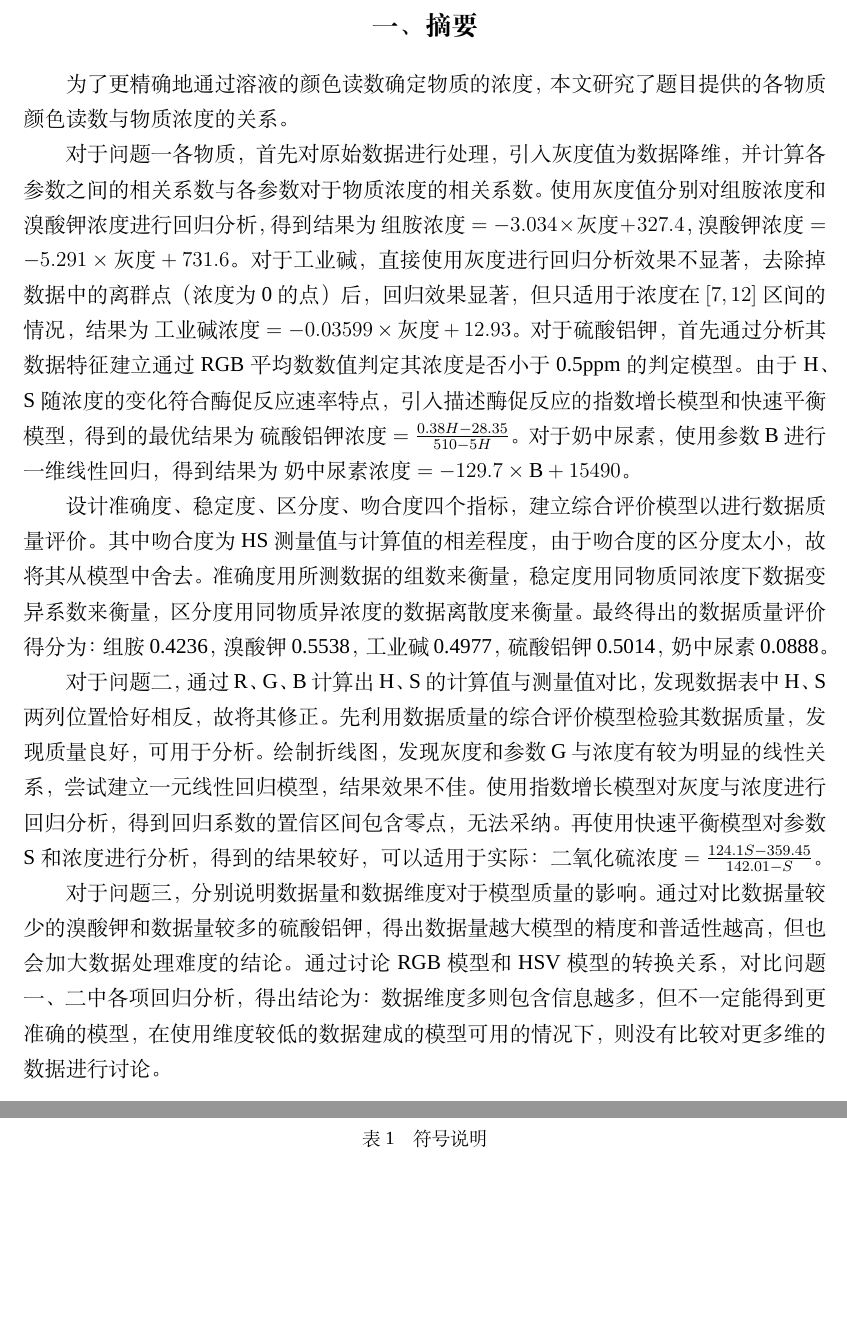
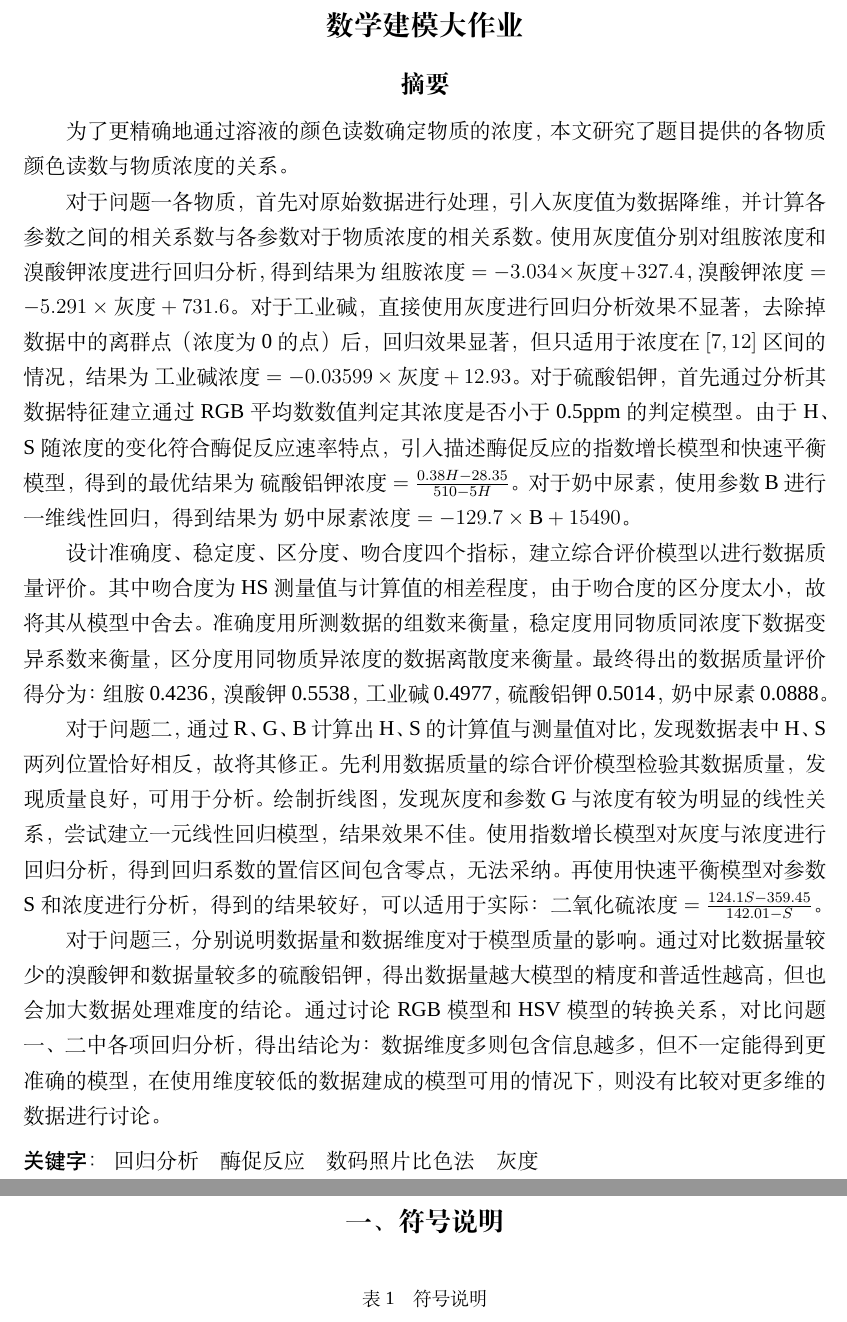
Before and after one commit to yuanjingsong/MCM_Homework, a LaTeX thesis (Paper.tex, which reads Chapters/摘要.tex): two parts of pages 1 and 2 of 26, joined at a grey line, cut at the place of the change, the shorter picture padded with empty space. Compiled offline with XeLaTeX; a missing font is replaced by an installed copy or a similar font.

Commit message:
modify abstrct enviornment and add keywords

```diff
--- a/Chapters/摘要.tex
+++ b/Chapters/摘要.tex
@@ -1,4 +1,4 @@
-\section{摘要}
+\begin{abstract}
 
 为了更精确地通过溶液的颜色读数确定物质的浓度，本文研究了题目提供的各物质颜色读数与物质浓度的关系。
 
@@ -27,3 +27,6 @@ $\text{溴酸钾浓度}=-5.291\times \text{灰度}+731.6$。
 通过对比数据量较少的溴酸钾和数据量较多的硫酸铝钾，得出数据量越大模型的精度和普适性越高，但也会加大数据处理难度的结论。
 通过讨论RGB模型和HSV模型的转换关系，对比问题一、二中各项回归分析，
 得出结论为：数据维度多则包含信息越多，但不一定能得到更准确的模型，在使用维度较低的数据建成的模型可用的情况下，则没有比较对更多维的数据进行讨论。
+
+\keywords{回归分析\quad  酶促反应\quad  数码照片比色法\quad  灰度\quad}
+\end{abstract}
```
